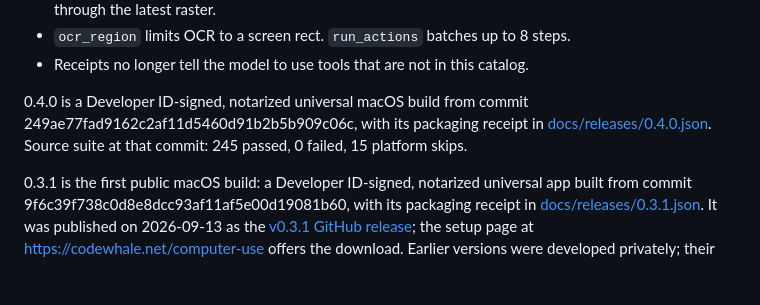
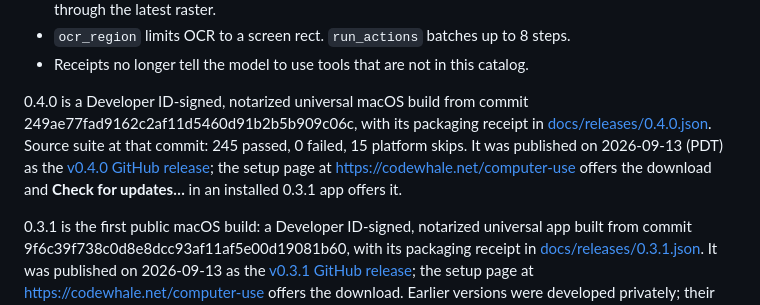
Before and after one commit to Hmbown/codewhale-cu-plugin, a Markdown page: CHANGELOG.md, the part around the change. GitHub-like rendering; blank space fills up the shorter version.

```diff
--- a/CHANGELOG.md
+++ b/CHANGELOG.md
@@ -28,7 +28,7 @@ shared-pointer gate.
 - Receipts no longer tell the model to use tools that are not in this
   catalog.
 
-0.4.0 is a Developer ID-signed, notarized universal macOS build from commit 249ae77fad9162c2af11d5460d91b2b5b909c06c, with its packaging receipt in [docs/releases/0.4.0.json](docs/releases/0.4.0.json). Source suite at that commit: 245 passed, 0 failed, 15 platform skips.
+0.4.0 is a Developer ID-signed, notarized universal macOS build from commit 249ae77fad9162c2af11d5460d91b2b5b909c06c, with its packaging receipt in [docs/releases/0.4.0.json](docs/releases/0.4.0.json). Source suite at that commit: 245 passed, 0 failed, 15 platform skips. It was published on 2026-09-13 (PDT) as the [v0.4.0 GitHub release](https://github.com/Hmbown/codewhale-cu-plugin/releases/tag/v0.4.0); the setup page at https://codewhale.net/computer-use offers the download and **Check for updates…** in an installed 0.3.1 app offers it.
 
 0.3.1 is the first public macOS build: a Developer ID-signed, notarized universal app built from commit 9f6c39f738c0d8e8dcc93af11af5e00d19081b60, with its packaging receipt in [docs/releases/0.3.1.json](docs/releases/0.3.1.json). It was published on 2026-09-13 as the [v0.3.1 GitHub release](https://github.com/Hmbown/codewhale-cu-plugin/releases/tag/v0.3.1); the setup page at https://codewhale.net/computer-use offers the download. Earlier versions were developed privately; their notes are kept below for context.
 
```
Also changed, not shown: docs/RELEASE_CHECKLIST.md (+1 -0 lines).
